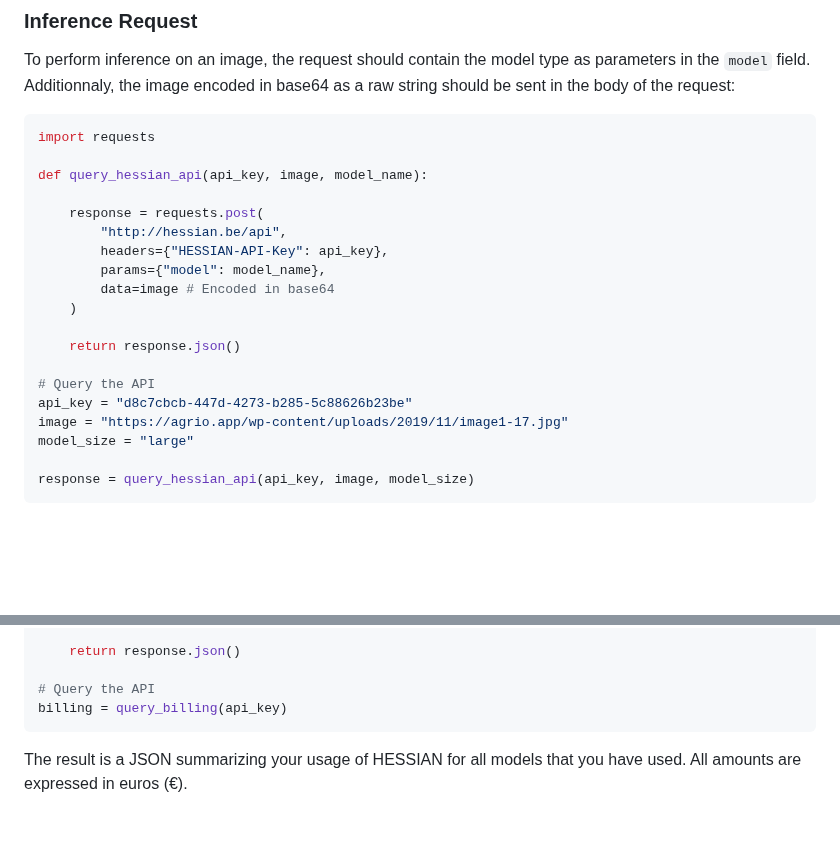
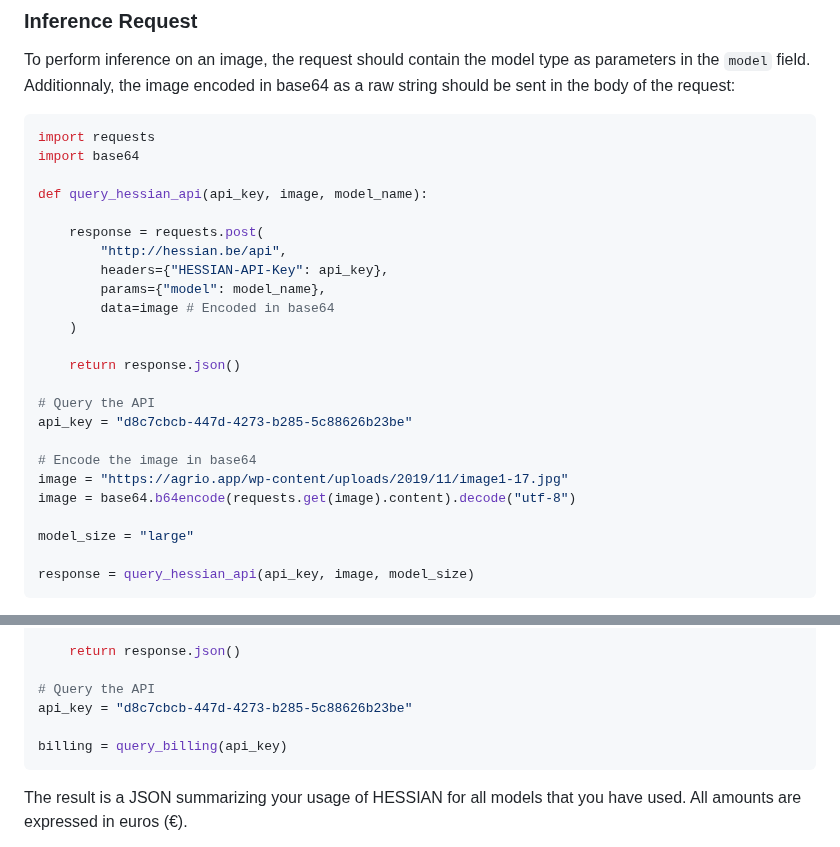
Before and after one commit to alexandre-eymael/HESSIAN, a Markdown page: deployment/README.md, 2 parts joined by grey strips. GitHub-like rendering; blank space fills up the shorter version.

Commit message:
Fix Sample Code

````diff
--- a/deployment/README.md
+++ b/deployment/README.md
@@ -17,6 +17,7 @@ To perform inference on an image, the request should contain the model type as p
 
 ```python
 import requests
+import base64
 
 def query_hessian_api(api_key, image, model_name):
 
@@ -31,7 +32,11 @@ def query_hessian_api(api_key, image, model_name):
 
 # Query the API
 api_key = "d8c7cbcb-447d-4273-b285-5c88626b23be"
+
+# Encode the image in base64
 image = "https://agrio.app/wp-content/uploads/2019/11/image1-17.jpg"
+image = base64.b64encode(requests.get(image).content).decode("utf-8")
+
 model_size = "large"
 
 response = query_hessian_api(api_key, image, model_size)
@@ -59,6 +64,8 @@ def query_billing(api_key):
     return response.json()
 
 # Query the API
+api_key = "d8c7cbcb-447d-4273-b285-5c88626b23be"
+
 billing = query_billing(api_key)
 ```
 The result is a JSON summarizing your usage of HESSIAN for all models that you have used. All amounts are expressed in euros (€).
````
